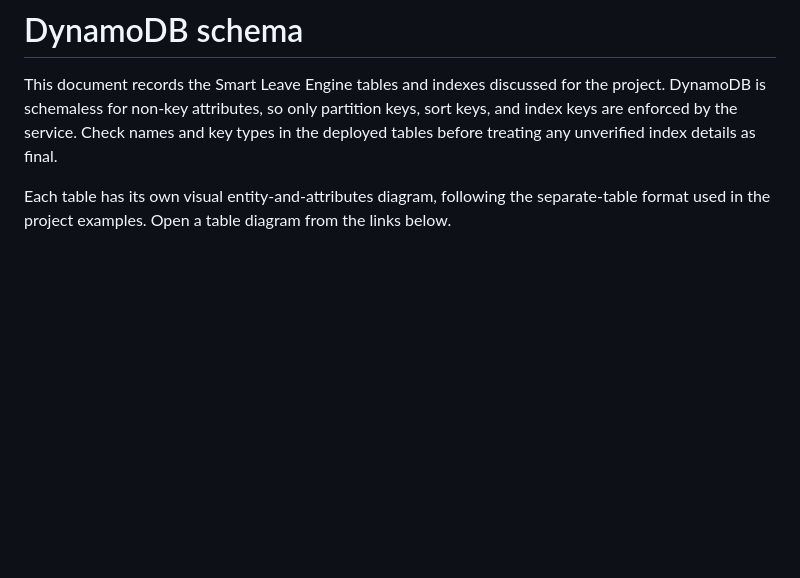
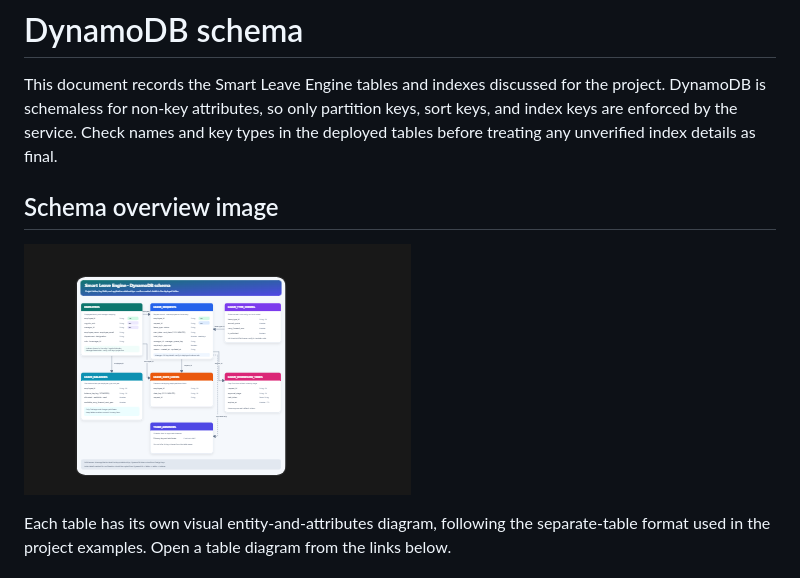
Before and after one commit to preethikakarla551/smart-leave-absence-management-engine, a Markdown page: docs/dynamodb-schema.md, the part around the change. GitHub-like rendering; pictures changed too: docs/schema/dynamodb-schema-overview.png (added); blank space fills up the shorter version.

```diff
--- a/docs/dynamodb-schema.md
+++ b/docs/dynamodb-schema.md
@@ -1,6 +1,10 @@
 # DynamoDB schema
 
 This document records the Smart Leave Engine tables and indexes discussed for the project. DynamoDB is schemaless for non-key attributes, so only partition keys, sort keys, and index keys are enforced by the service. Check names and key types in the deployed tables before treating any unverified index details as final.
+
+## Schema overview image
+
+![Smart Leave Engine DynamoDB schema overview](schema/dynamodb-schema-overview.png)
 
 Each table has its own visual entity-and-attributes diagram, following the separate-table format used in the project examples. Open a table diagram from the links below.
 
```
Also changed, not shown: README.md (+6 -0 lines).
